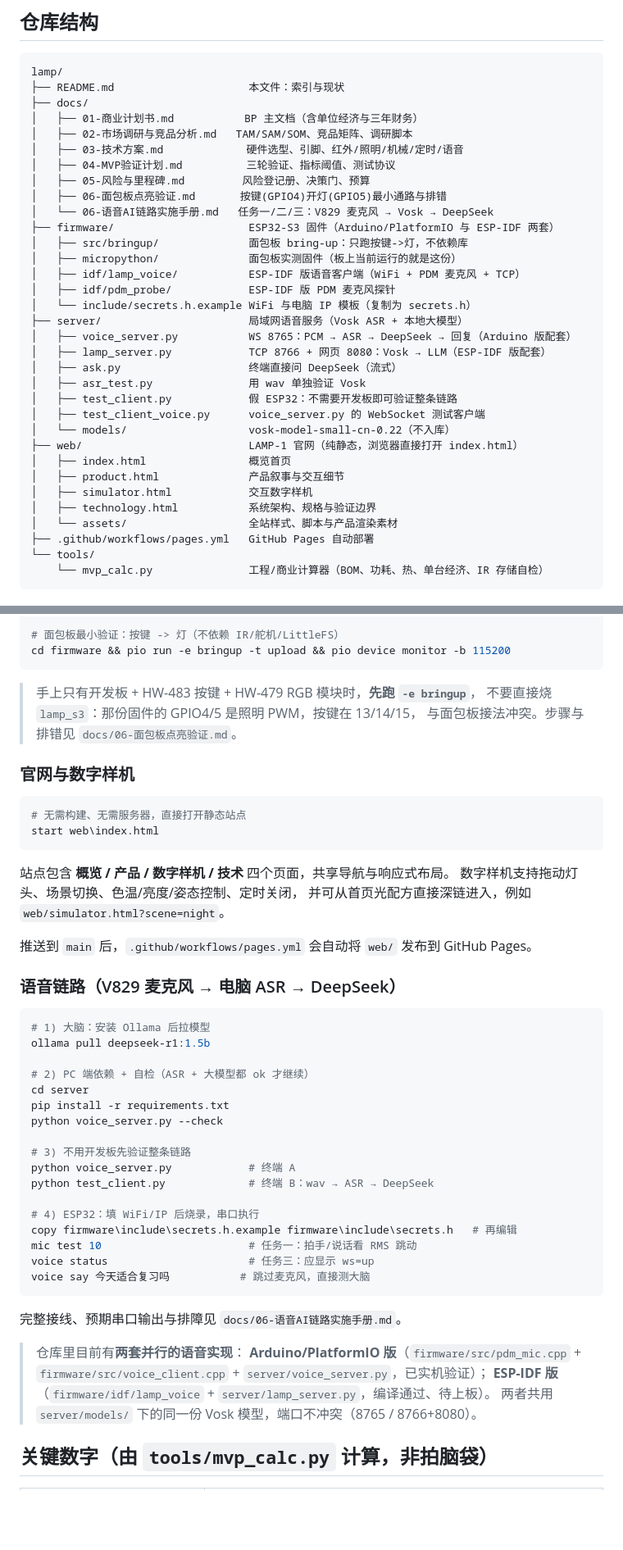
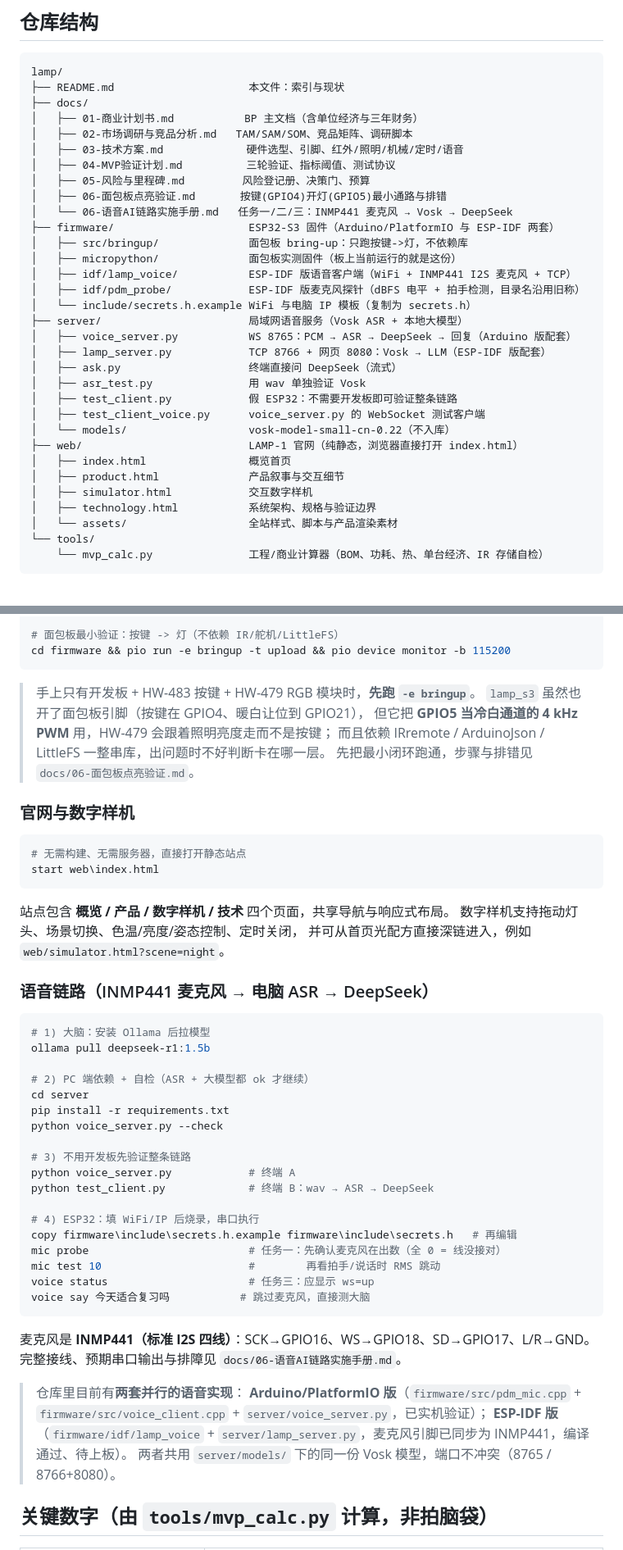
Before and after one commit to ZhouXiaoShan499/lamp, a Markdown page: README.md, 2 parts joined by grey strips. Shown at 82% size. Drawn GitHub-style; blank space fills up the shorter version.

````diff
--- a/README.md
+++ b/README.md
@@ -19,12 +19,12 @@ lamp/
 │   ├── 04-MVP验证计划.md          三轮验证、指标阈值、测试协议
 │   ├── 05-风险与里程碑.md         风险登记册、决策门、预算
 │   ├── 06-面包板点亮验证.md       按键(GPIO4)开灯(GPIO5)最小通路与排错
-│   └── 06-语音AI链路实施手册.md   任务一/二/三：V829 麦克风 → Vosk → DeepSeek
+│   └── 06-语音AI链路实施手册.md   任务一/二/三：INMP441 麦克风 → Vosk → DeepSeek
 ├── firmware/                     ESP32-S3 固件（Arduino/PlatformIO 与 ESP-IDF 两套）
 │   ├── src/bringup/              面包板 bring-up：只跑按键->灯，不依赖库
 │   ├── micropython/              面包板实测固件（板上当前运行的就是这份）
-│   ├── idf/lamp_voice/           ESP-IDF 版语音客户端（WiFi + PDM 麦克风 + TCP）
-│   ├── idf/pdm_probe/            ESP-IDF 版 PDM 麦克风探针
+│   ├── idf/lamp_voice/           ESP-IDF 版语音客户端（WiFi + INMP441 I2S 麦克风 + TCP）
+│   ├── idf/pdm_probe/            ESP-IDF 版麦克风探针（dBFS 电平 + 拍手检测，目录名沿用旧称）
 │   └── include/secrets.h.example WiFi 与电脑 IP 模板（复制为 secrets.h）
 ├── server/                       局域网语音服务（Vosk ASR + 本地大模型）
 │   ├── voice_server.py           WS 8765：PCM → ASR → DeepSeek → 回复（Arduino 版配套）
@@ -40,7 +40,6 @@ lamp/
 │   ├── simulator.html            交互数字样机
 │   ├── technology.html           系统架构、规格与验证边界
 │   └── assets/                   全站样式、脚本与产品渲染素材
-├── .github/workflows/pages.yml   GitHub Pages 自动部署
 └── tools/
     └── mvp_calc.py               工程/商业计算器（BOM、功耗、热、单台经济、IR 存储自检）
 ```
@@ -61,9 +60,11 @@ cd firmware && pio run -e lamp_s3
 cd firmware && pio run -e bringup -t upload && pio device monitor -b 115200
 ```
 
-> 手上只有开发板 + HW-483 按键 + HW-479 RGB 模块时，**先跑 `-e bringup`**，
-> 不要直接烧 `lamp_s3`：那份固件的 GPIO4/5 是照明 PWM，按键在 13/14/15，
-> 与面包板接法冲突。步骤与排错见 `docs/06-面包板点亮验证.md`。
+> 手上只有开发板 + HW-483 按键 + HW-479 RGB 模块时，**先跑 `-e bringup`**。
+> `lamp_s3` 虽然也开了面包板引脚（按键在 GPIO4、暖白让位到 GPIO21），
+> 但它把 **GPIO5 当冷白通道的 4 kHz PWM** 用，HW-479 会跟着照明亮度走而不是按键；
+> 而且依赖 IRremote / ArduinoJson / LittleFS 一整串库，出问题时不好判断卡在哪一层。
+> 先把最小闭环跑通，步骤与排错见 `docs/06-面包板点亮验证.md`。
 
 ### 官网与数字样机
 
@@ -76,9 +77,7 @@ start web\index.html
 数字样机支持拖动灯头、场景切换、色温/亮度/姿态控制、定时关闭，
 并可从首页光配方直接深链进入，例如 `web/simulator.html?scene=night`。
 
-推送到 `main` 后，`.github/workflows/pages.yml` 会自动将 `web/` 发布到 GitHub Pages。
-
-### 语音链路（V829 麦克风 → 电脑 ASR → DeepSeek）
+### 语音链路（INMP441 麦克风 → 电脑 ASR → DeepSeek）
 
 ```powershell
 # 1) 大脑：安装 Ollama 后拉模型
@@ -95,16 +94,18 @@ python test_client.py             # 终端 B：wav → ASR → DeepSeek
 
 # 4) ESP32：填 WiFi/IP 后烧录，串口执行
 copy firmware\include\secrets.h.example firmware\include\secrets.h   # 再编辑
-mic test 10                       # 任务一：拍手/说话看 RMS 跳动
+mic probe                         # 任务一：先确认麦克风在出数（全 0 = 线没接对）
+mic test 10                       #        再看拍手/说话时 RMS 跳动
 voice status                      # 任务三：应显示 ws=up
 voice say 今天适合复习吗           # 跳过麦克风，直接测大脑
 ```
 
+麦克风是 **INMP441（标准 I2S 四线）**：SCK→GPIO16、WS→GPIO18、SD→GPIO17、L/R→GND。
 完整接线、预期串口输出与排障见 `docs/06-语音AI链路实施手册.md`。
 
 > 仓库里目前有**两套并行的语音实现**：
 > **Arduino/PlatformIO 版**（`firmware/src/pdm_mic.cpp` + `firmware/src/voice_client.cpp` + `server/voice_server.py`，已实机验证）；
-> **ESP-IDF 版**（`firmware/idf/lamp_voice` + `server/lamp_server.py`，编译通过、待上板）。
+> **ESP-IDF 版**（`firmware/idf/lamp_voice` + `server/lamp_server.py`，麦克风引脚已同步为 INMP441，编译通过、待上板）。
 > 两者共用 `server/models/` 下的同一份 Vosk 模型，端口不冲突（8765 / 8766+8080）。
 
 ## 关键数字（由 `tools/mvp_calc.py` 计算，非拍脑袋）
````
Also changed, not shown: docs/06-语音AI链路实施手册.md (+65 -31 lines).
